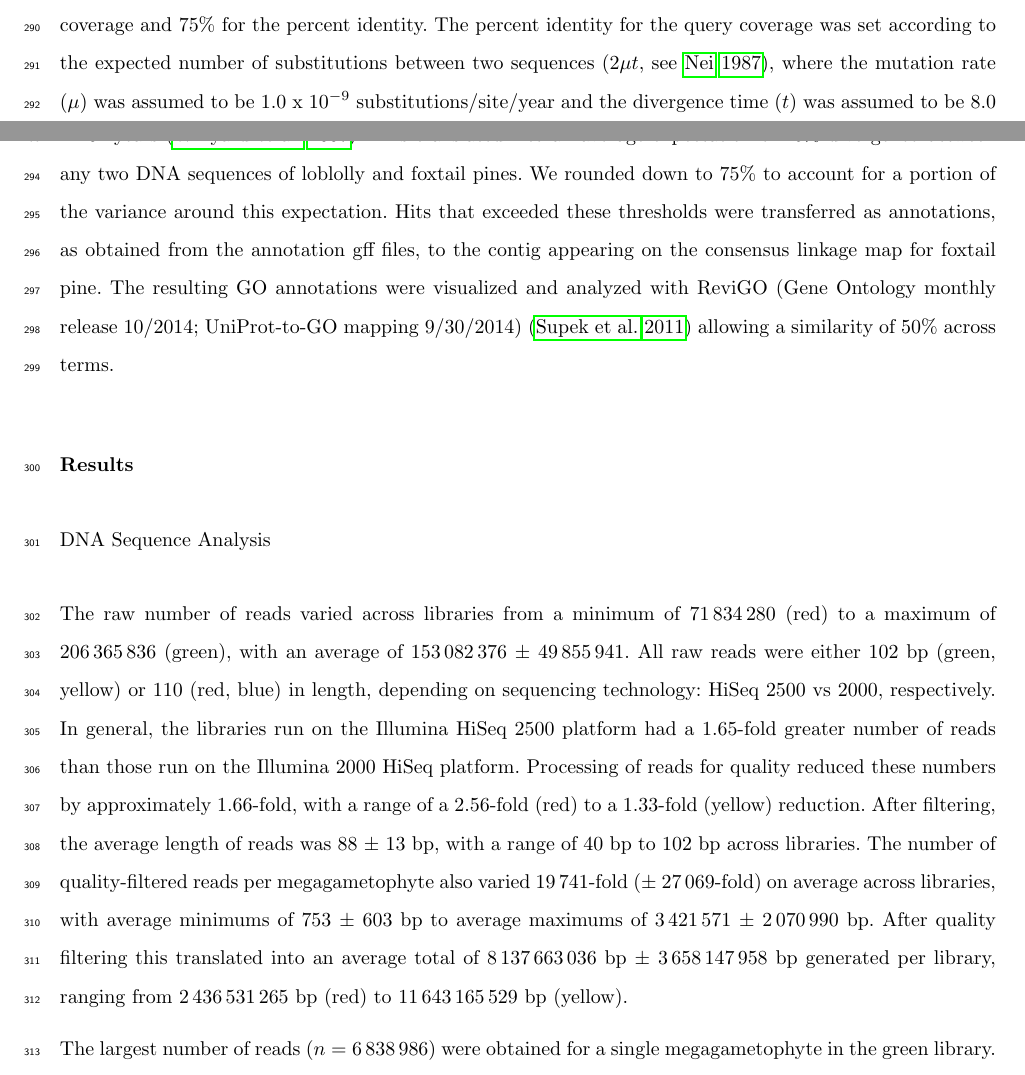
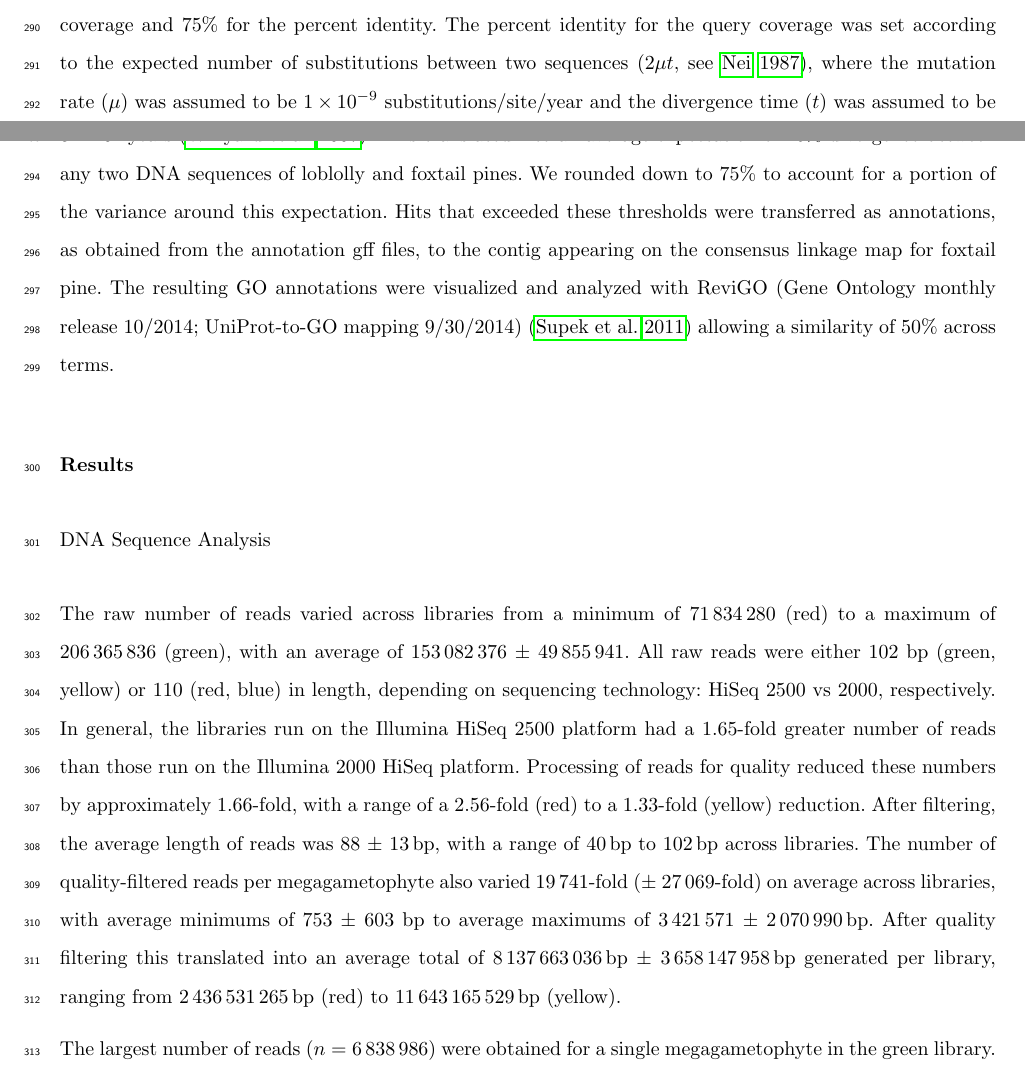
Before and after one commit to cfriedline/foxtail_linkage, a LaTeX paper (foxtail_linkage.tex): two parts of pages 10 and 11 of 45, joined at a grey line, cut so that both start at the same text. Compiled offline with pdfLaTeX.

Commit message:
more number formatting replaced 'times 10 to the' with \num{}

```diff
--- a/foxtail_linkage.tex
+++ b/foxtail_linkage.tex
@@ -519,8 +519,8 @@ identity. As a thresholds, we used a minimum of 50\% for the query coverage and
 75\% for the percent identity. The percent identity for the query coverage was
 set according to the expected number of substitutions between two sequences
 \citep[$2 \mu t$, see][]{Nei:1987}, where the mutation rate ($\mu$) was assumed
-to be $1.0$ x $10^{-9}$ substitutions/site/year and the divergence time ($t$)
-was assumed to be $8.0$ x $10^{7}$ years \citep{Willyard:2007}.  This translated
+to be \num{1e-9} \si{substitutions/site/year} and the divergence time ($t$)
+was assumed to be \num{8e7} years \citep{Willyard:2007}.  This translated
 into an average expectation of 16\% divergence between any two DNA sequences of
 loblolly and foxtail pines. We rounded down to 75\% to account for a portion of
 the variance around this expectation. Hits that exceeded these thresholds were
@@ -543,13 +543,13 @@ yellow) or 110 (red, blue) in length, depending on sequencing technology: HiSeq
 the Illumina 2000 HiSeq platform. Processing of reads for quality reduced these
 numbers by approximately \num{1.66}-fold, with a range of a \num{2.56}-fold
 (red) to a \num{1.33}-fold (yellow) reduction. After filtering, the average
-length of reads was 88 $\pm$ 13 bp, with a range of 40 bp to 102 bp across
-libraries.  The number of quality-filtered reads per megagametophyte also varied
-\num{19741}-fold ($\pm$ \num{27069}-fold) on average across libraries, with
-average minimums of 753 $\pm$ 603 bp to average maximums of \num{3421571} $\pm$
-\num{2070990} bp. After quality filtering this translated into an average total
-of \num{8137663036} bp $\pm$ \num{3658147958} bp generated per library, ranging
-from \num{2436531265} bp (red) to \num{11643165529} bp (yellow).
+length of reads was 88 $\pm$ \SI{13}{bp}, with a range of \SIrange{40}{102}{bp}
+across libraries.  The number of quality-filtered reads per megagametophyte also
+varied \num{19741}-fold ($\pm$ \num{27069}-fold) on average across libraries,
+with average minimums of 753 $\pm$ 603 bp to average maximums of \num{3421571}
+$\pm$ \SI{2070990}{bp}. After quality filtering this translated into an average
+total of \SI{8137663036}{bp} $\pm$ \SI{3658147958}{bp} generated per library,
+ranging from \SI{2436531265}{bp} (red) to \SI{11643165529}{bp} (yellow).
 
 The largest number of reads ($n=\text{\num{6838986}}$) were obtained for a
 single megagametophyte in the green library. These reads were used to create an
```
